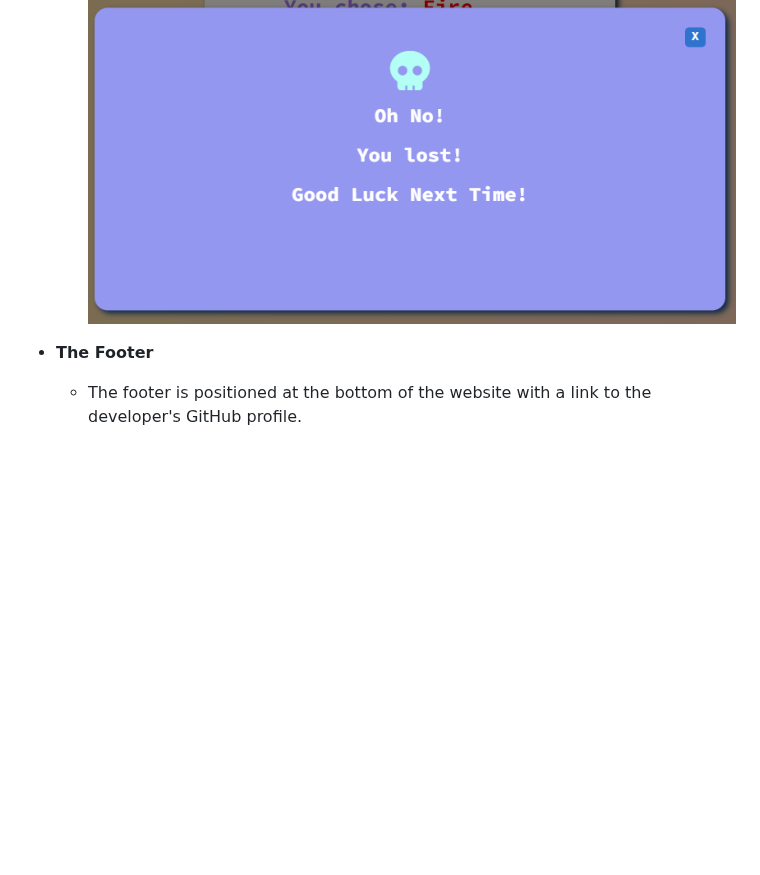
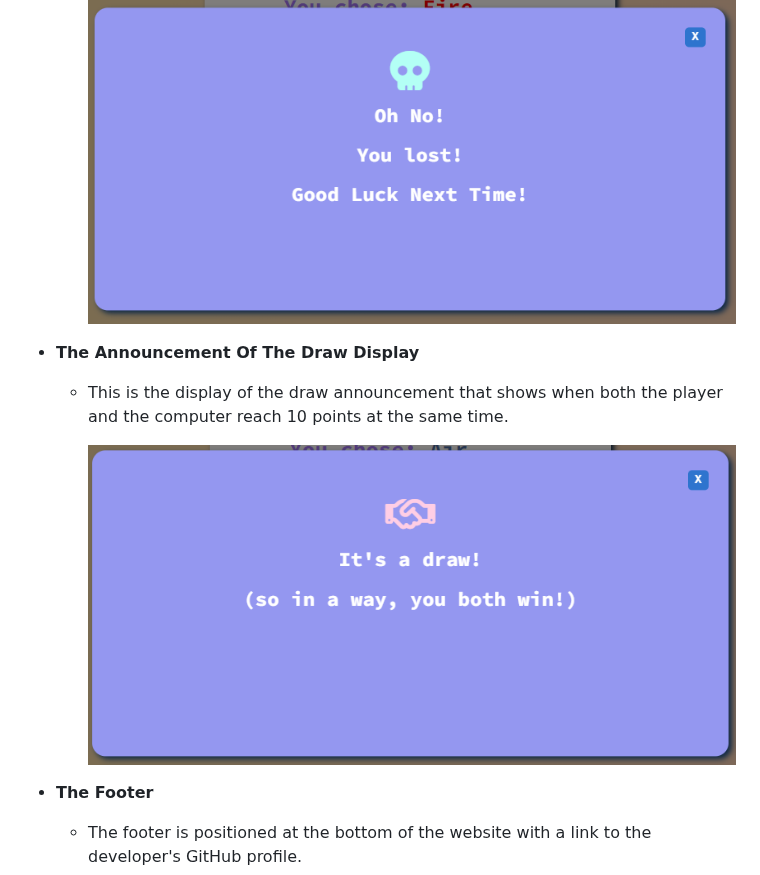
Before and after one commit to devnickocodes/the-elements-game, a Markdown page: README.md, the part around the change. Drawn GitHub-style; blank space fills up the shorter version.

Commit message:
add the intro of the draw announcement display and an image of it to the README file

```diff
--- a/README.md
+++ b/README.md
@@ -108,6 +108,12 @@ The following are all the feautures of the website.
 
     ![The Announcement Of The Loss Display](https://github.com/devnickocodes/the-elements-game/blob/main/documentation/announce-loss-display.png)
 
+- **The Announcement Of The Draw Display**
+
+  - This is the display of the draw announcement that shows when both the player and the computer reach 10 points at the same time.
+
+    ![The Announcement Of The Draw Display](https://github.com/devnickocodes/the-elements-game/blob/main/documentation/announce-draw-display.png)
+
 - **The Footer**
 
   - The footer is positioned at the bottom of the website with a link to the developer's GitHub profile.
```
